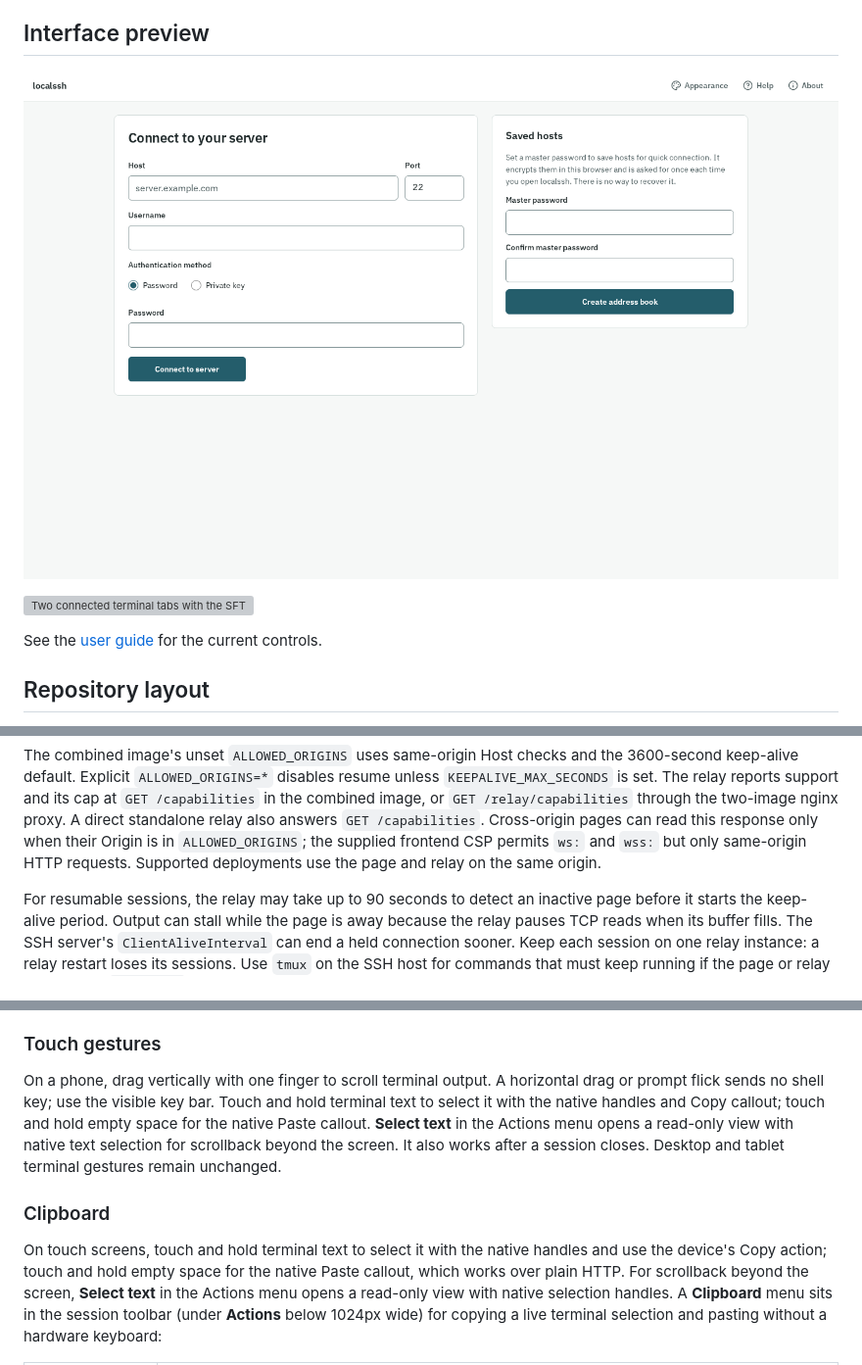
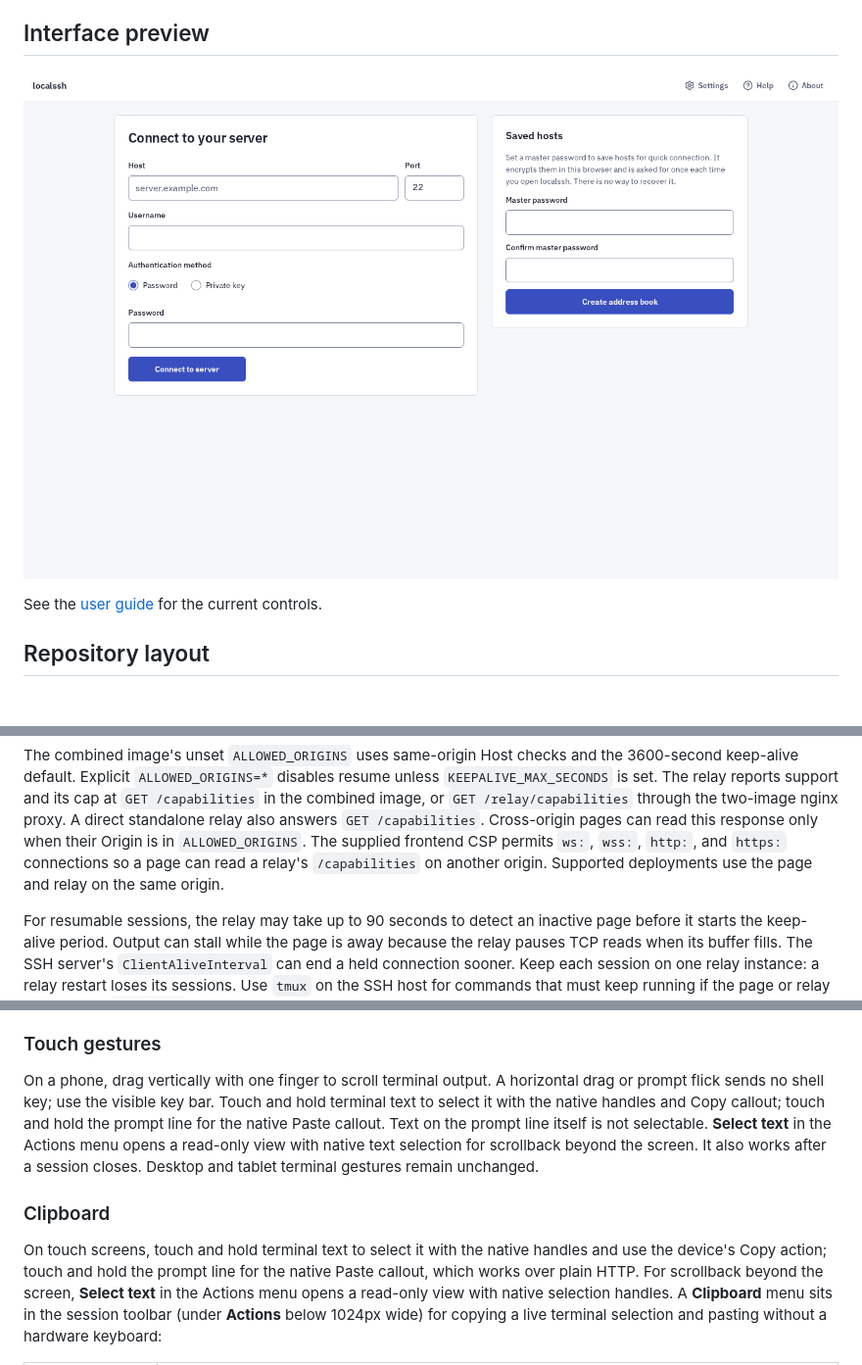
Before and after one commit to bradsec/localssh, a Markdown page: README.md, 3 parts joined by grey strips. Shown at 98% size. GitHub-like rendering; pictures changed too: screenshot1.png; blank space fills up the shorter version; grey boxes are pictures that could not be loaded.

```diff
--- a/README.md
+++ b/README.md
@@ -53,9 +53,7 @@ others discover the project.
 
 ## Interface preview
 
-![Current connection form with password and private-key choices](screenshot1.png)
-
-![Two connected terminal tabs with the SFTP file panel open beside the terminal](screenshot2.png)
+![Connection form with password and private-key choices, and the saved hosts panel](screenshot1.png)
 
 See the [user guide](docs/USER-GUIDE.md) for the current controls.
 
@@ -293,9 +291,10 @@ unless `KEEPALIVE_MAX_SECONDS` is set. The relay reports support and its cap at
 `GET /capabilities` in the combined image, or `GET /relay/capabilities` through
 the two-image nginx proxy. A direct standalone relay also answers
 `GET /capabilities`. Cross-origin pages can read this response only when their
-Origin is in `ALLOWED_ORIGINS`; the supplied frontend CSP permits `ws:` and
-`wss:` but only same-origin HTTP requests. Supported deployments use the page
-and relay on the same origin.
+Origin is in `ALLOWED_ORIGINS`. The supplied frontend CSP permits `ws:`,
+`wss:`, `http:`, and `https:` connections so a page can read a relay's
+`/capabilities` on another origin. Supported deployments use the page and relay
+on the same origin.
 
 For resumable sessions, the relay may take up to 90 seconds to detect an
 inactive page before it starts the keep-alive period. Output can stall while
@@ -596,7 +603,8 @@ Keyboard and More keys stay fixed. The order is saved on this device.
 On a phone, drag vertically with one finger to scroll terminal output. A
 horizontal drag or prompt flick sends no shell key; use the visible key bar.
 Touch and hold terminal text to select it with the native handles and Copy
-callout; touch and hold empty space for the native Paste callout. **Select
+callout; touch and hold the prompt line for the native Paste callout. Text on
+the prompt line itself is not selectable. **Select
 text** in the Actions menu opens a read-only view with native text selection
 for scrollback beyond the screen. It also works after a session closes. Desktop and tablet terminal
 gestures remain unchanged.
@@ -604,8 +612,8 @@ gestures remain unchanged.
 ### Clipboard
 
 On touch screens, touch and hold terminal text to select it with the native
-handles and use the device's Copy action; touch and hold empty space for the
-native Paste callout, which works over plain HTTP. For scrollback beyond the
+handles and use the device's Copy action; touch and hold the prompt line for
+the native Paste callout, which works over plain HTTP. For scrollback beyond the
 screen, **Select text** in the Actions menu opens a read-only view with native
 selection handles. A **Clipboard** menu sits in the session toolbar (under **Actions**
 below 1024px wide) for copying a live terminal selection and pasting without a
```
Also changed, not shown: other parts of README.md (+8 -0 lines), docs/USER-GUIDE.md (+1 -1 lines), 1 other file.
